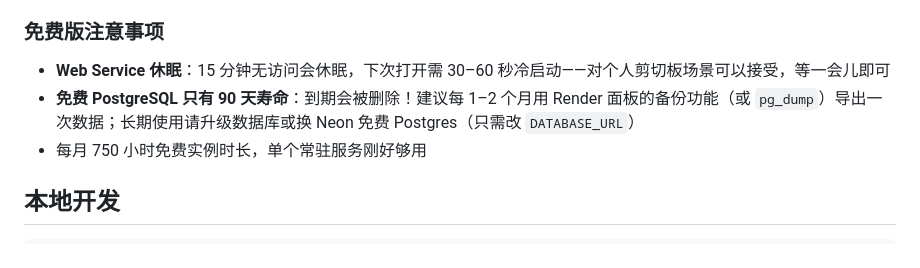
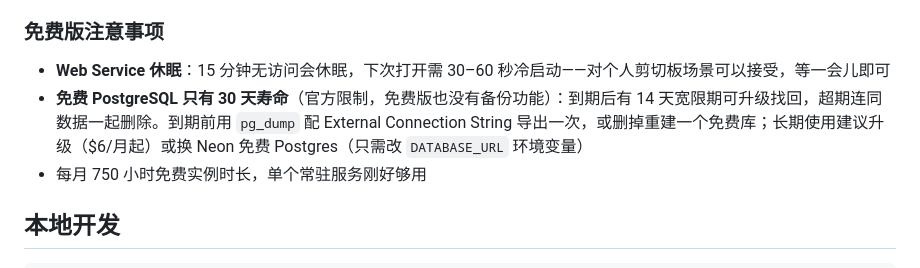
Before and after one commit to yunflour/clipnote, a Markdown page: README.md, the part around the change. Drawn GitHub-style.

Commit message:
docs: 修正免费 PostgreSQL 有效期（30 天+14 天宽限，免费版无备份）

```diff
--- a/README.md
+++ b/README.md
@@ -52,7 +52,7 @@ clipnote/
 ### 免费版注意事项
 
 - **Web Service 休眠**：15 分钟无访问会休眠，下次打开需 30–60 秒冷启动——对个人剪切板场景可以接受，等一会儿即可
-- **免费 PostgreSQL 只有 90 天寿命**：到期会被删除！建议每 1–2 个月用 Render 面板的备份功能（或 `pg_dump`）导出一次数据；长期使用请升级数据库或换 Neon 免费 Postgres（只需改 `DATABASE_URL`）
+- **免费 PostgreSQL 只有 30 天寿命**（官方限制，免费版也没有备份功能）：到期后有 14 天宽限期可升级找回，超期连同数据一起删除。到期前用 `pg_dump` 配 External Connection String 导出一次，或删掉重建一个免费库；长期使用建议升级（$6/月起）或换 Neon 免费 Postgres（只需改 `DATABASE_URL` 环境变量）
 - 每月 750 小时免费实例时长，单个常驻服务刚好够用
 
 ## 本地开发
```
